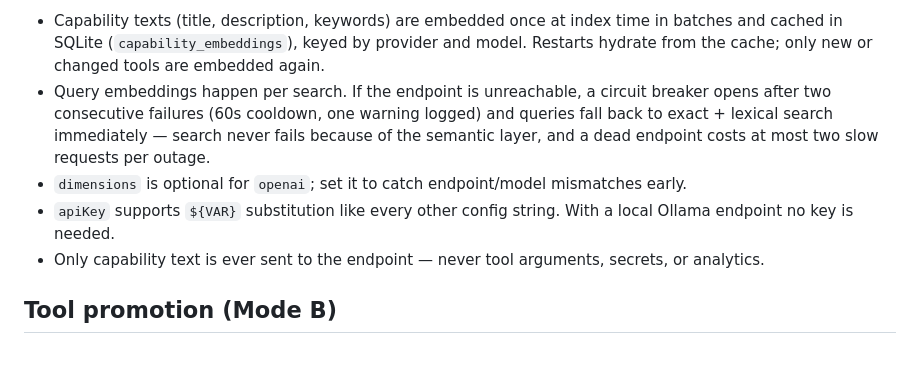
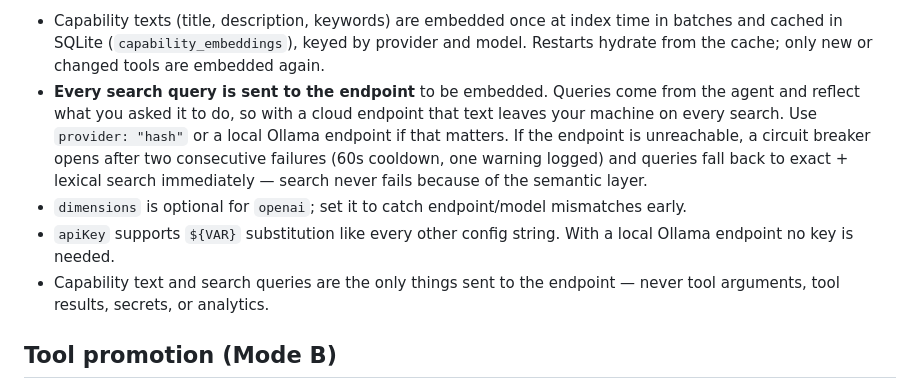
Before and after one commit to fyrlabs/mcp-nexus, a Markdown page: docs/configuration.md, the part around the change. Rendered like a GitHub page; blank space fills up the shorter version.

```diff
--- a/docs/configuration.md
+++ b/docs/configuration.md
@@ -130,15 +130,17 @@ Behavior:
 - Capability texts (title, description, keywords) are embedded once at index time in batches
   and cached in SQLite (`capability_embeddings`), keyed by provider and model. Restarts
   hydrate from the cache; only new or changed tools are embedded again.
-- Query embeddings happen per search. If the endpoint is unreachable, a circuit breaker opens
-  after two consecutive failures (60s cooldown, one warning logged) and queries fall back to
-  exact + lexical search immediately — search never fails because of the semantic layer, and a
-  dead endpoint costs at most two slow requests per outage.
+- **Every search query is sent to the endpoint** to be embedded. Queries come from the agent
+  and reflect what you asked it to do, so with a cloud endpoint that text leaves your machine
+  on every search. Use `provider: "hash"` or a local Ollama endpoint if that matters. If the
+  endpoint is unreachable, a circuit breaker opens after two consecutive failures (60s
+  cooldown, one warning logged) and queries fall back to exact + lexical search immediately —
+  search never fails because of the semantic layer.
 - `dimensions` is optional for `openai`; set it to catch endpoint/model mismatches early.
 - `apiKey` supports `${VAR}` substitution like every other config string. With a local Ollama
   endpoint no key is needed.
-- Only capability text is ever sent to the endpoint — never tool arguments, secrets, or
-  analytics.
+- Capability text and search queries are the only things sent to the endpoint — never tool
+  arguments, tool results, secrets, or analytics.
 
 ## Tool promotion (Mode B)
 
```
Also changed, not shown: README.md (+10 -3 lines).
